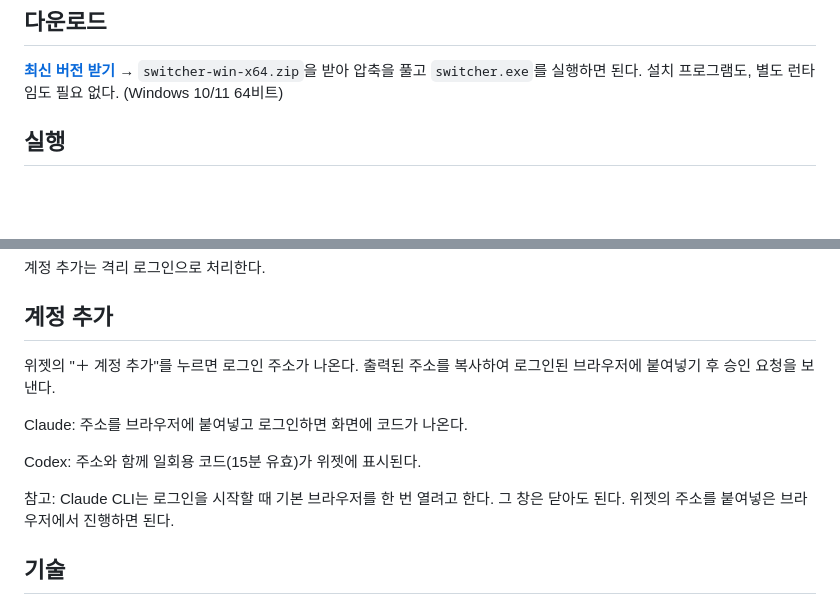
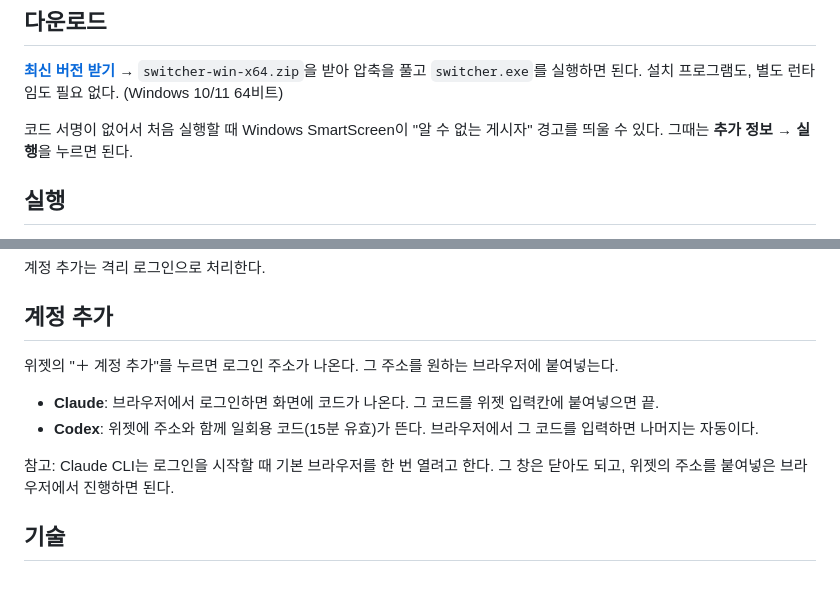
Before and after one commit to Youkamii/switcher, a Markdown page: README.md, 2 parts joined by grey strips. Drawn GitHub-style; blank space fills up the shorter version.

Commit message:
docs: 계정 추가 단계 보강 + SmartScreen 경고 안내 (#10)
웹 편집으로 빠졌던 핵심 단계 복원 — Claude는 받은 코드를 위젯에 붙여넣어야 완료, Codex는 브라우저에 코드 입력 시 자동 완료. 서명 없는 exe라 첫 실행 시 SmartScreen '추가 정보 → 실행' 안내 추가.

```diff
--- a/README.md
+++ b/README.md
@@ -7,6 +7,8 @@ A desktop widget that switches between multiple Claude Code / Codex CLI accounts
 ## 다운로드
 
 [**최신 버전 받기**](https://github.com/Youkamii/switcher/releases/latest) → `switcher-win-x64.zip`을 받아 압축을 풀고 `switcher.exe`를 실행하면 된다. 설치 프로그램도, 별도 런타임도 필요 없다. (Windows 10/11 64비트)
+
+코드 서명이 없어서 처음 실행할 때 Windows SmartScreen이 "알 수 없는 게시자" 경고를 띄울 수 있다. 그때는 **추가 정보 → 실행**을 누르면 된다.
 
 ## 실행
 
@@ -56,13 +58,12 @@ switcher는 계정별 토큰을 `~/.switcher/` 아래 프로필로 보관하고
 
 ## 계정 추가
 
-위젯의 "＋ 계정 추가"를 누르면 로그인 주소가 나온다. 출력된 주소를 복사하여 로그인된 브라우저에 붙여넣기 후 승인 요청을 보낸다.
+위젯의 "＋ 계정 추가"를 누르면 로그인 주소가 나온다. 그 주소를 원하는 브라우저에 붙여넣는다.
 
-Claude: 주소를 브라우저에 붙여넣고 로그인하면 화면에 코드가 나온다.
+- **Claude**: 브라우저에서 로그인하면 화면에 코드가 나온다. 그 코드를 위젯 입력칸에 붙여넣으면 끝.
+- **Codex**: 위젯에 주소와 함께 일회용 코드(15분 유효)가 뜬다. 브라우저에서 그 코드를 입력하면 나머지는 자동이다.
 
-Codex: 주소와 함께 일회용 코드(15분 유효)가 위젯에 표시된다.
-
-참고: Claude CLI는 로그인을 시작할 때 기본 브라우저를 한 번 열려고 한다. 그 창은 닫아도 된다. 위젯의 주소를 붙여넣은 브라우저에서 진행하면 된다.
+참고: Claude CLI는 로그인을 시작할 때 기본 브라우저를 한 번 열려고 한다. 그 창은 닫아도 되고, 위젯의 주소를 붙여넣은 브라우저에서 진행하면 된다.
 
 ## 기술
 
```
